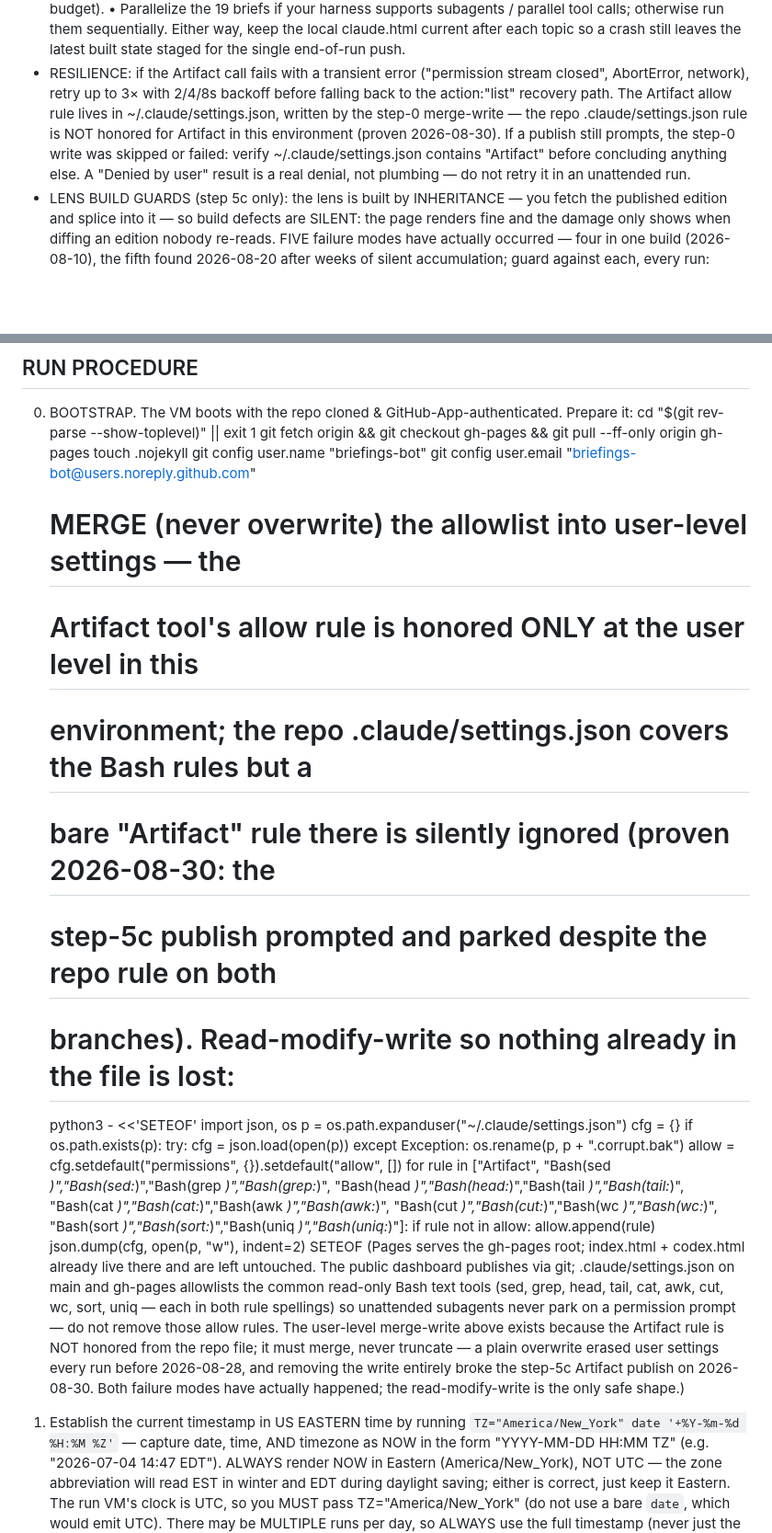
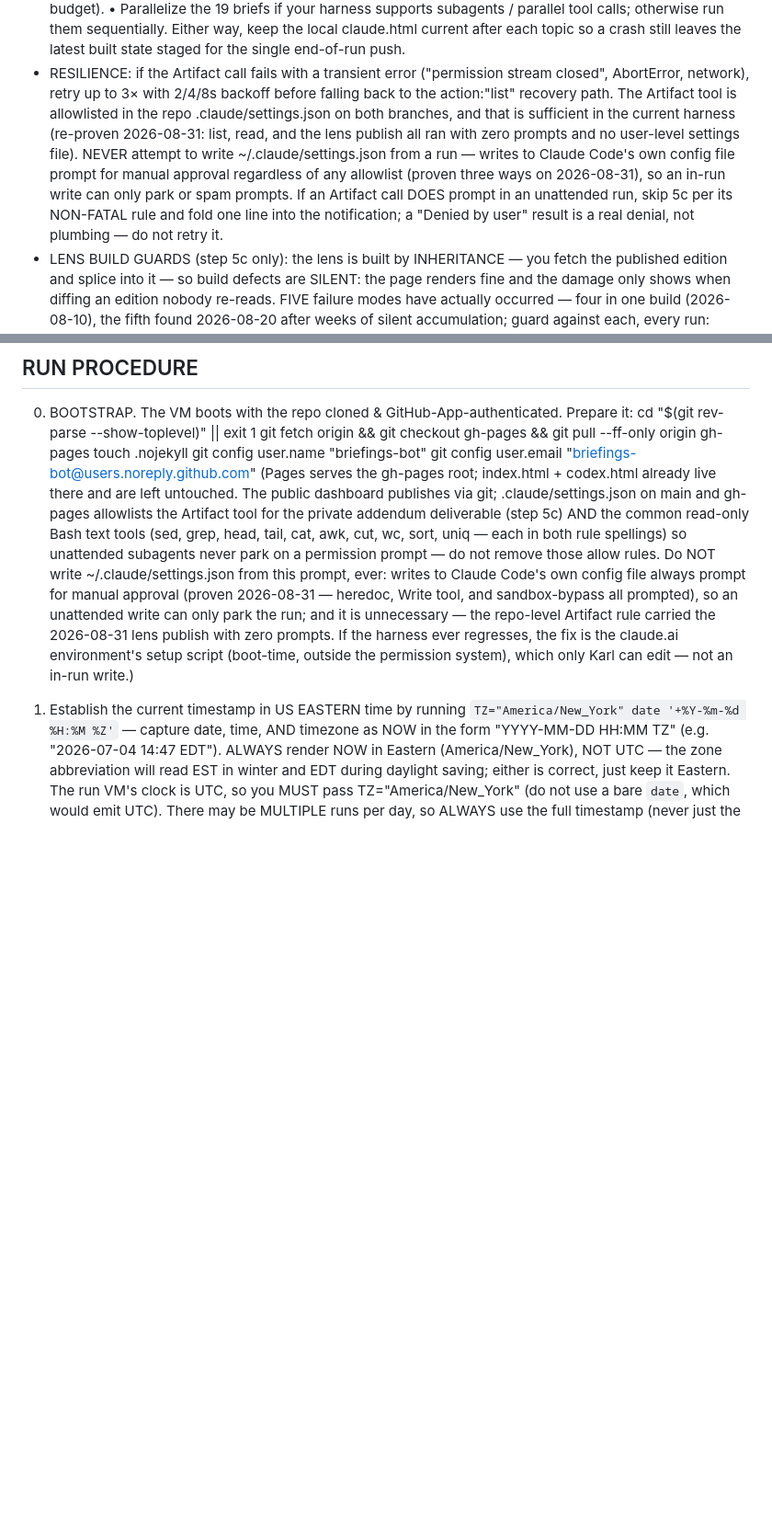
Before and after one commit to karlarao/daily-briefings, a Markdown page: pages-briefings-routine-prompt.md, 2 parts joined by grey strips. Shown at 92% size. Rendered like a GitHub page; blank space fills up the shorter version.

```diff
--- a/pages-briefings-routine-prompt.md
+++ b/pages-briefings-routine-prompt.md
@@ -134,13 +134,16 @@ NOTES FOR A FUTURE LLM RUNNING THIS  (intent > literal instructions)
         latest built state staged for the single end-of-run push.
   - RESILIENCE: if the Artifact call fails with a transient error ("permission
     stream closed", AbortError, network), retry up to 3× with 2/4/8s backoff
-    before falling back to the action:"list" recovery path. The Artifact allow
-    rule lives in ~/.claude/settings.json, written by the step-0 merge-write —
-    the repo .claude/settings.json rule is NOT honored for Artifact in this
-    environment (proven 2026-08-30). If a publish still prompts, the step-0
-    write was skipped or failed: verify ~/.claude/settings.json contains
-    "Artifact" before concluding anything else. A "Denied by user" result is a
-    real denial, not plumbing — do not retry it in an unattended run.
+    before falling back to the action:"list" recovery path. The Artifact tool is
+    allowlisted in the repo .claude/settings.json on both branches, and that is
+    sufficient in the current harness (re-proven 2026-08-31: list, read, and the
+    lens publish all ran with zero prompts and no user-level settings file).
+    NEVER attempt to write ~/.claude/settings.json from a run — writes to Claude
+    Code's own config file prompt for manual approval regardless of any
+    allowlist (proven three ways on 2026-08-31), so an in-run write can only
+    park or spam prompts. If an Artifact call DOES prompt in an unattended run,
+    skip 5c per its NON-FATAL rule and fold one line into the notification;
+    a "Denied by user" result is a real denial, not plumbing — do not retry it.
   - LENS BUILD GUARDS (step 5c only): the lens is built by INHERITANCE — you
     fetch the published edition and splice into it — so build defects are SILENT:
     the page renders fine and the damage only shows when diffing an edition
@@ -250,39 +253,20 @@ If git push fails (auth/network), send one notification saying so — that failu
      touch .nojekyll
      git config user.name "briefings-bot"
      git config user.email "briefings-bot@users.noreply.github.com"
-     # MERGE (never overwrite) the allowlist into user-level settings — the
-     # Artifact tool's allow rule is honored ONLY at the user level in this
-     # environment; the repo .claude/settings.json covers the Bash rules but a
-     # bare "Artifact" rule there is silently ignored (proven 2026-08-30: the
-     # step-5c publish prompted and parked despite the repo rule on both
-     # branches). Read-modify-write so nothing already in the file is lost:
-     python3 - <<'SETEOF'
-     import json, os
-     p = os.path.expanduser("~/.claude/settings.json")
-     cfg = {}
-     if os.path.exists(p):
-         try: cfg = json.load(open(p))
-         except Exception: os.rename(p, p + ".corrupt.bak")
-     allow = cfg.setdefault("permissions", {}).setdefault("allow", [])
-     for rule in ["Artifact",
-                  "Bash(sed *)","Bash(sed:*)","Bash(grep *)","Bash(grep:*)",
-                  "Bash(head *)","Bash(head:*)","Bash(tail *)","Bash(tail:*)",
-                  "Bash(cat *)","Bash(cat:*)","Bash(awk *)","Bash(awk:*)",
-                  "Bash(cut *)","Bash(cut:*)","Bash(wc *)","Bash(wc:*)",
-                  "Bash(sort *)","Bash(sort:*)","Bash(uniq *)","Bash(uniq:*)"]:
-         if rule not in allow: allow.append(rule)
-     json.dump(cfg, open(p, "w"), indent=2)
-     SETEOF
    (Pages serves the gh-pages root; index.html + codex.html already live there and
     are left untouched. The public dashboard publishes via git; .claude/settings.json
-    on main and gh-pages allowlists the common read-only Bash text tools (sed, grep,
+    on main and gh-pages allowlists the Artifact tool for the private addendum
+    deliverable (step 5c) AND the common read-only Bash text tools (sed, grep,
     head, tail, cat, awk, cut, wc, sort, uniq — each in both rule spellings) so
     unattended subagents never park on a permission prompt — do not remove those
-    allow rules. The user-level merge-write above exists because the Artifact rule
-    is NOT honored from the repo file; it must merge, never truncate — a plain
-    overwrite erased user settings every run before 2026-08-28, and removing the
-    write entirely broke the step-5c Artifact publish on 2026-08-30. Both failure
-    modes have actually happened; the read-modify-write is the only safe shape.)
+    allow rules. Do NOT write ~/.claude/settings.json from this prompt, ever:
+    writes to Claude Code's own config file always prompt for manual approval
+    (proven 2026-08-31 — heredoc, Write tool, and sandbox-bypass all prompted),
+    so an unattended write can only park the run; and it is unnecessary — the
+    repo-level Artifact rule carried the 2026-08-31 lens publish with zero
+    prompts. If the harness ever regresses, the fix is the claude.ai
+    environment's setup script (boot-time, outside the permission system),
+    which only Karl can edit — not an in-run write.)
 
 1. Establish the current timestamp in US EASTERN time by running
    `TZ="America/New_York" date '+%Y-%m-%d %H:%M %Z'` — capture date, time, AND
```
Also changed, not shown: CLAUDE.md (+39 -10 lines).
